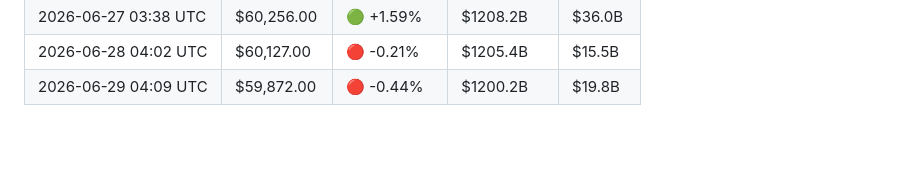
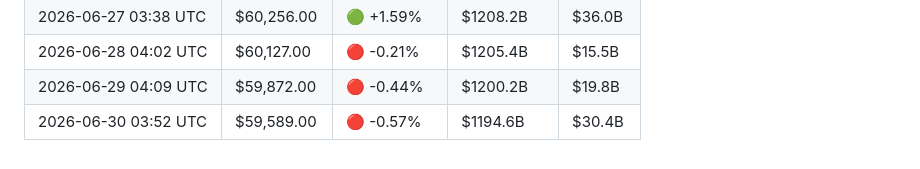
Before and after one commit to YTxFSGAMERz/Random-Walk-Hypothesis, a Markdown page: market_log.md, the part around the change. Drawn GitHub-style.

Commit message:
📊 Daily BTC update — 2026-06-30

```diff
--- a/market_log.md
+++ b/market_log.md
@@ -78,3 +78,4 @@
 | 2026-06-27 03:38 UTC | $60,256.00 | 🟢 +1.59% | $1208.2B | $36.0B |
 | 2026-06-28 04:02 UTC | $60,127.00 | 🔴 -0.21% | $1205.4B | $15.5B |
 | 2026-06-29 04:09 UTC | $59,872.00 | 🔴 -0.44% | $1200.2B | $19.8B |
+| 2026-06-30 03:52 UTC | $59,589.00 | 🔴 -0.57% | $1194.6B | $30.4B |
```
